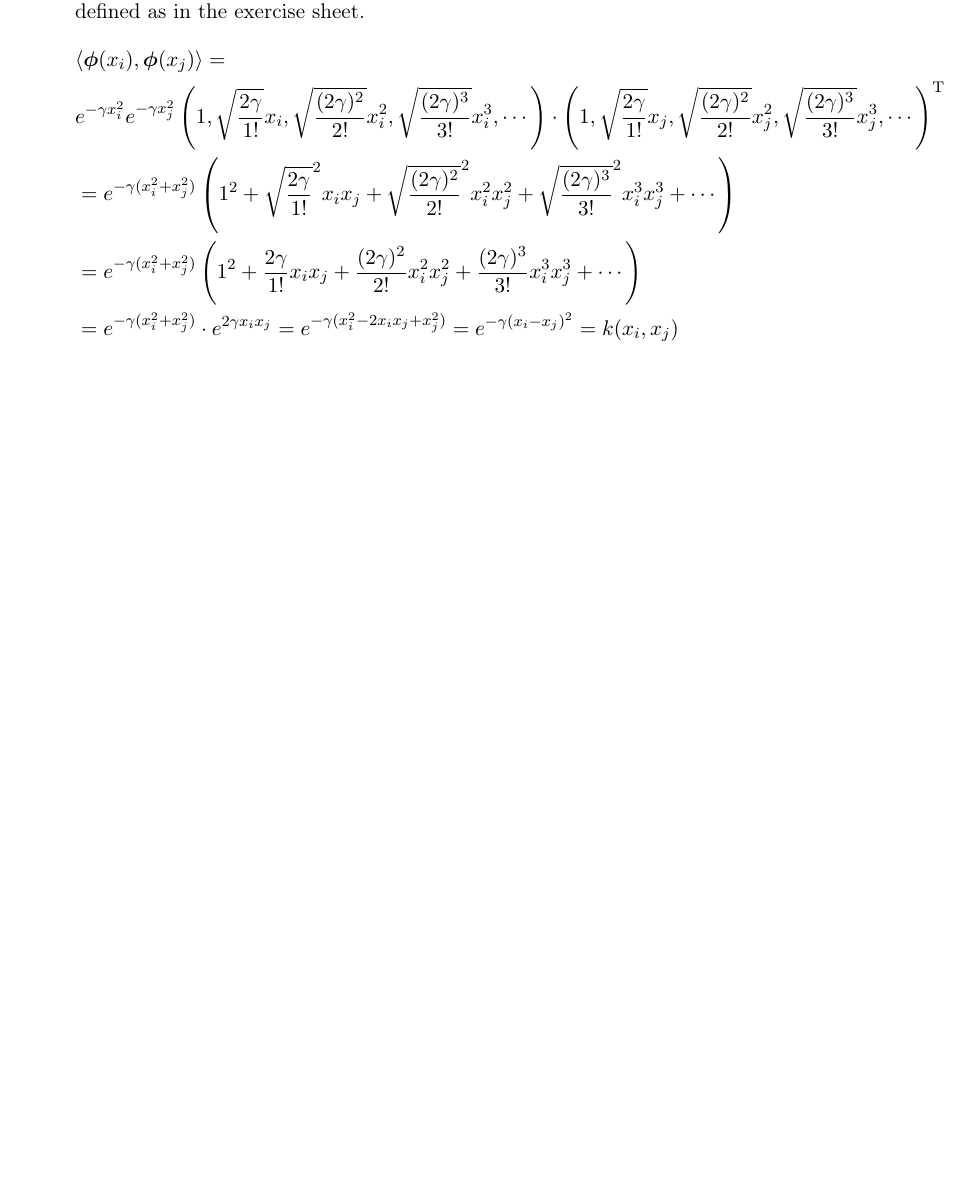
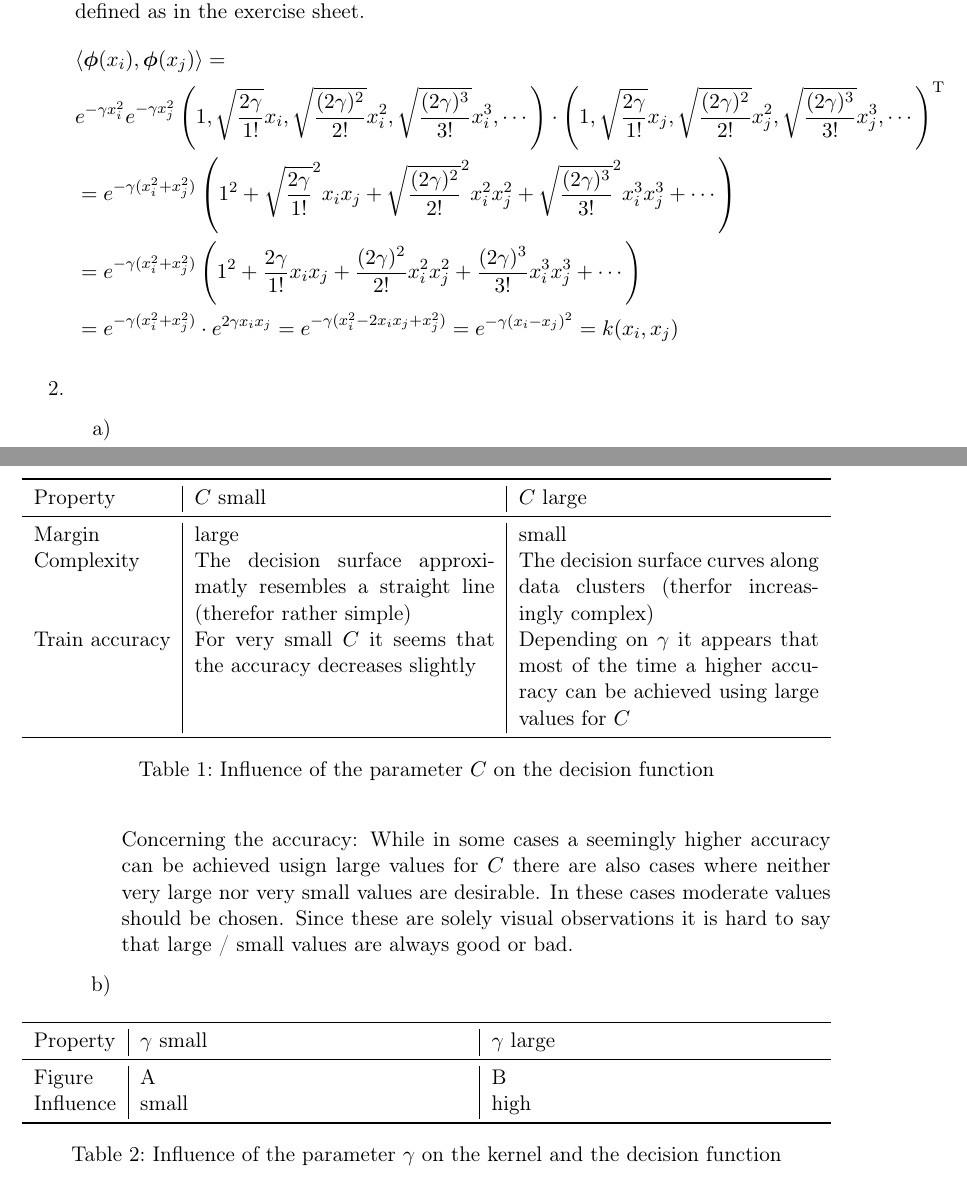
Before and after one commit to aul12/PatternRecognition, a LaTeX problem sheet (Assignment08/main.tex): part of the page before the commit and two parts of pages 1 and 2 of 2 after it, the two joined at a grey line, cut so that both start at the same text, the shorter picture padded with empty space. Compiled offline with pdfLaTeX.

Commit message:
a2.2 fertig

```diff
--- a/Assignment08/main.tex
+++ b/Assignment08/main.tex
@@ -22,6 +22,7 @@
 \usepackage{import}
 \usepackage{cleveref}
 \usepackage{bm}
+\usepackage{tabularx}
 
 \usetikzlibrary{calc,shapes.multipart,chains,arrows}
 
@@ -71,5 +72,45 @@
              &= e^{-\gamma (x_i^2 +  x_j^2)} \cdot e^{2 \gamma x_i x_j}
              = e^{-\gamma (x_i^2 - 2 x_i x_j + x_j^2)} = e^{-\gamma (x_i - x_j)^2} = k(x_i, x_j)
         \end{align*}
+        \item
+        $ $
+        \begin{enumerate}
+            \item
+            $ $
+            \begin{table}[H]
+                \centering
+                \begin{tabularx}{\textwidth}{l|X|X}
+                    \toprule
+                    Property & $C$ small & $C$ large \\
+                    \midrule
+                    Margin & large & small \\
+                    Complexity & The decision surface approximatly resembles a straight line (therefor rather simple) &
+                    The decision surface curves along data clusters (therfor increasingly complex)\\
+                    Train accuracy & For very small $C$ it seems that the accuracy decreases slightly & Depending on
+                    $\gamma$ it appears that most of the time a higher accuracy can be achieved using large values for $C$ \\
+                    \bottomrule
+                \end{tabularx}
+                \caption{Influence of the parameter $C$ on the decision function}
+            \end{table}
+            Concerning the accuracy: While in some cases a seemingly higher accuracy can be achieved usign large values for $C$
+            there are also cases where neither very large nor very small values are desirable. In these cases moderate values
+            should be chosen. Since these are solely visual observations it is hard to say that large / small values are always
+            good or bad.
+
+            \item
+            $ $
+            \begin{table}[H]
+                \centering
+                \begin{tabularx}{\textwidth}{l|X|X}
+                    \toprule
+                    Property & $\gamma$ small & $\gamma$ large \\
+                    \midrule
+                    Figure & A & B \\
+                    Influence & small & high \\
+                    \bottomrule
+                \end{tabularx}
+                \caption{Influence of the parameter $\gamma$ on the kernel and the decision function}
+            \end{table}
+        \end{enumerate}
     \end{enumerate}
 \end{document}
```
